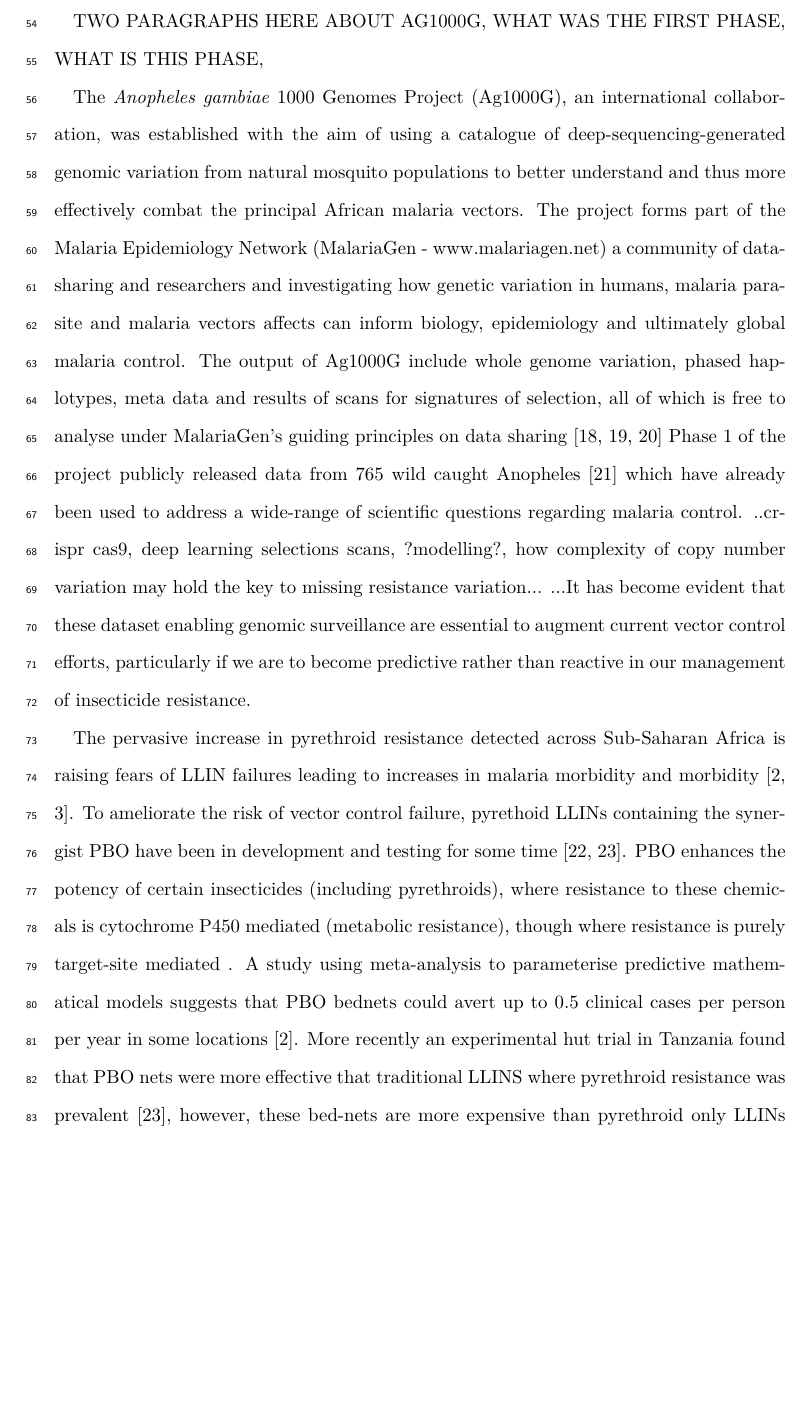
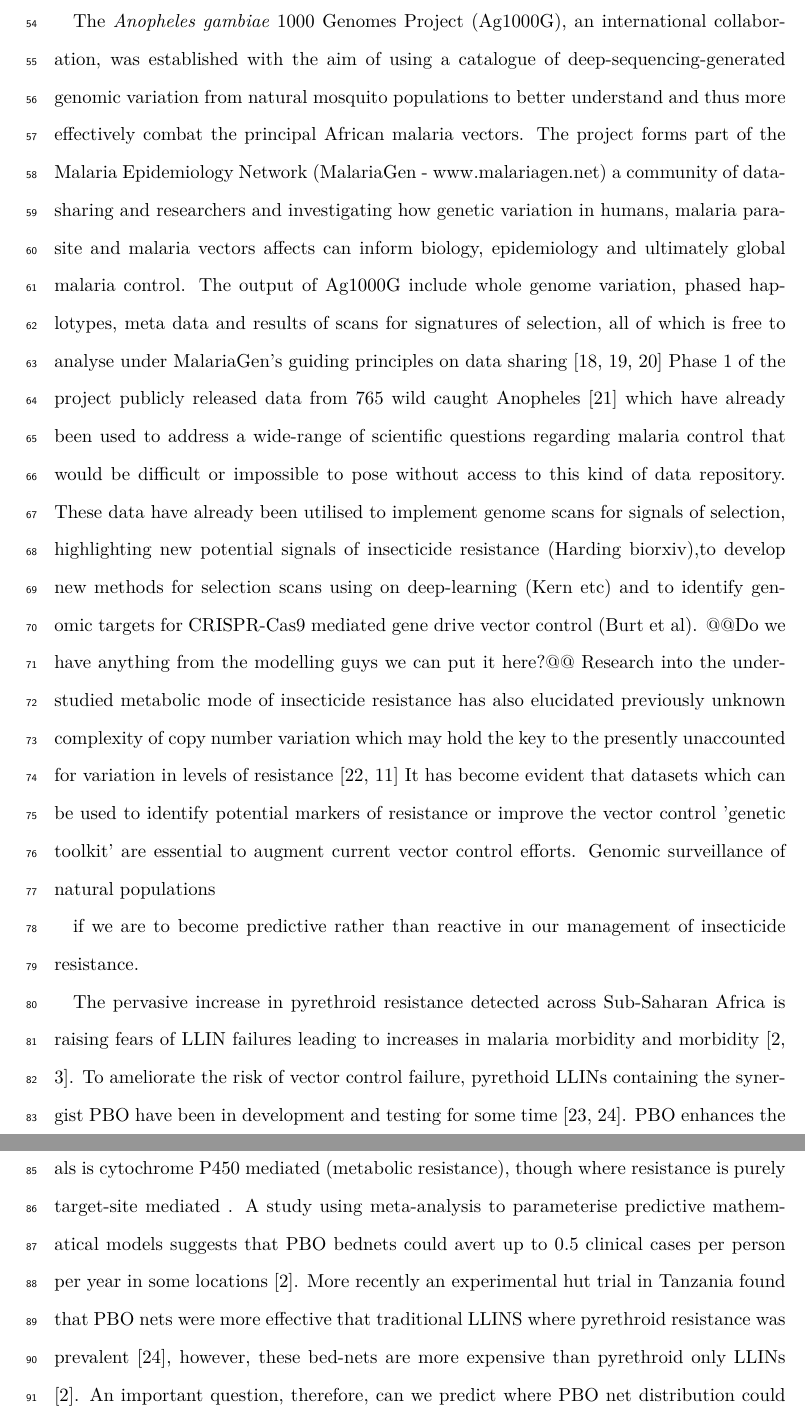
Before and after one commit to alimanfoo/ag1000g-phase2-data-paper, a LaTeX paper (main.tex): part of page 3 of 30 before the commit and two parts of pages 3 and 4 of 30 after it, the two joined at a grey line, cut at the place of the change, the shorter picture padded with empty space. Compiled offline with pdfLaTeX.

Commit message:
intro almost there......

```diff
--- a/main.tex
+++ b/main.tex
@@ -114,11 +114,6 @@ SOMETHING LIKE...need to find the missing variation...CNVs (ERIC)...fortunately
 %%
 
 
-%%%
-TWO PARAGRAPHS HERE ABOUT AG1000G, WHAT WAS THE FIRST PHASE, WHAT IS THIS PHASE,
-%%
-
-
 %%
 The \textit{Anopheles gambiae} 1000 Genomes Project (Ag1000G), an international collaboration, was established with the aim of using a catalogue of deep-sequencing-generated genomic variation from natural mosquito populations to better understand and thus more effectively combat the principal African malaria vectors.
 %
@@ -126,11 +121,19 @@ The project forms part of the Malaria Epidemiology Network (MalariaGen - www.mal
 %
 The output of Ag1000G include whole genome variation, phased haplotypes, meta data and results of scans for signatures of selection, all of which is free to analyse under MalariaGen's guiding principles on data sharing \cite{network2008, chokshi2006, parker2009}
 %
-Phase 1 of the project publicly released data from 765 wild caught Anopheles \cite{Ag1000gConsortium2017} which have already been used to address a wide-range of scientific questions regarding malaria control.
+Phase 1 of the project publicly released data from 765 wild caught Anopheles \cite{Ag1000gConsortium2017} which have already been used to address a wide-range of scientific questions regarding malaria control that would be difficult or impossible to pose without access to this kind of data repository.
 %
-..crispr cas9, deep learning selections scans, ?modelling?, how complexity of copy number variation may hold the key to missing resistance variation...
+These data have already been utilised to implement genome scans for signals of selection, highlighting new potential signals of insecticide resistance (Harding biorxiv),to develop new methods for selection scans using on deep-learning (Kern etc) and to identify genomic targets for CRISPR-Cas9 mediated gene drive vector control (Burt et al).
 %
-...It has become evident that these dataset enabling genomic surveillance are essential to augment current vector control efforts, particularly if we are to become predictive rather than reactive in our management of insecticide resistance.
+@@Do we have anything from the modelling guys we can put it here?@@
+%
+Research into the understudied metabolic mode of insecticide resistance has also elucidated previously unknown complexity of copy number variation which may hold the key to the presently unaccounted for variation in levels of resistance \cite{lucas2019, mitchell2014}
+%
+It has become evident that datasets which can be used to identify potential markers of resistance or improve the vector control 'genetic toolkit' are essential to augment current vector control efforts.
+%
+Genomic surveillance of natural populations
+
+if we are to become predictive rather than reactive in our management of insecticide resistance.
 %%
 
 
```
